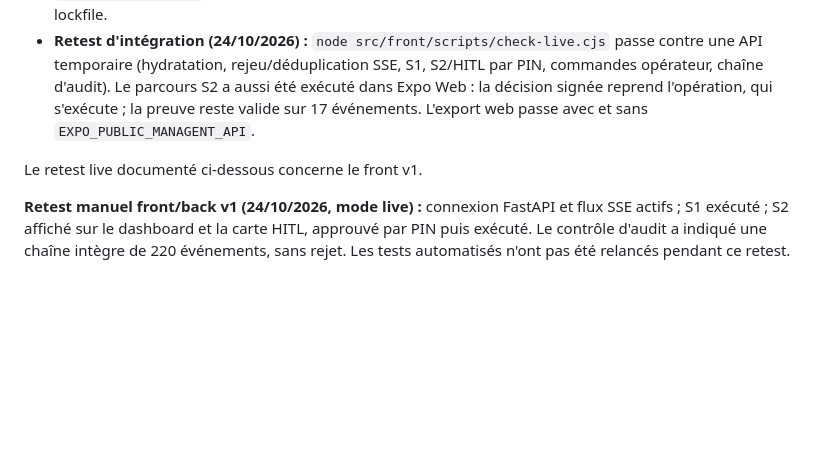
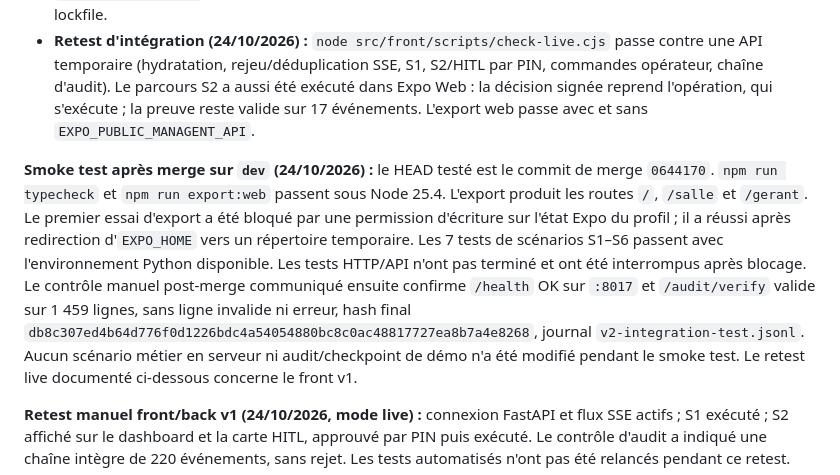
Before and after one commit to LaurntZhang/Hackauthon-SLAF, a Markdown page: README.md, the part around the change. Rendered like a GitHub page; blank space fills up the shorter version.

```diff
--- a/README.md
+++ b/README.md
@@ -125,6 +125,15 @@ Pour vérifier le transport live, l'hydratation, le rejeu SSE et le parcours HIT
   a aussi été exécuté dans Expo Web : la décision signée reprend l'opération, qui s'exécute ; la preuve reste valide
   sur 17 événements. L'export web passe avec et sans `EXPO_PUBLIC_MANAGENT_API`.
 
+**Smoke test après merge sur `dev` (24/10/2026) :** le HEAD testé est le commit de merge `0644170`.
+`npm run typecheck` et `npm run export:web` passent sous Node 25.4. L'export produit les routes `/`, `/salle`
+et `/gerant`. Le premier essai d'export a été bloqué par une permission d'écriture sur l'état Expo du profil ;
+il a réussi après redirection d'`EXPO_HOME` vers un répertoire temporaire. Les 7 tests de scénarios S1–S6 passent
+avec l'environnement Python disponible. Les tests HTTP/API n'ont pas terminé et ont été interrompus après blocage.
+Le contrôle manuel post-merge communiqué ensuite confirme `/health` OK sur `:8017` et `/audit/verify` valide sur
+1 459 lignes, sans ligne invalide ni erreur, hash final
+`db8c307ed4b64d776f0d1226bdc4a54054880bc8c0ac48817727ea8b7a4e8268`, journal `v2-integration-test.jsonl`.
+Aucun scénario métier en serveur ni audit/checkpoint de démo n'a été modifié pendant le smoke test.
 Le retest live documenté ci-dessous concerne le front v1.
 
 **Retest manuel front/back v1 (24/10/2026, mode live) :** connexion FastAPI et flux SSE actifs ; S1 exécuté ;
```
Also changed, not shown: CADRAGE/CADRAGE-MANAGENT.md (+6 -0 lines), CADRAGE/stack-technique.md (+1 -1 lines).
